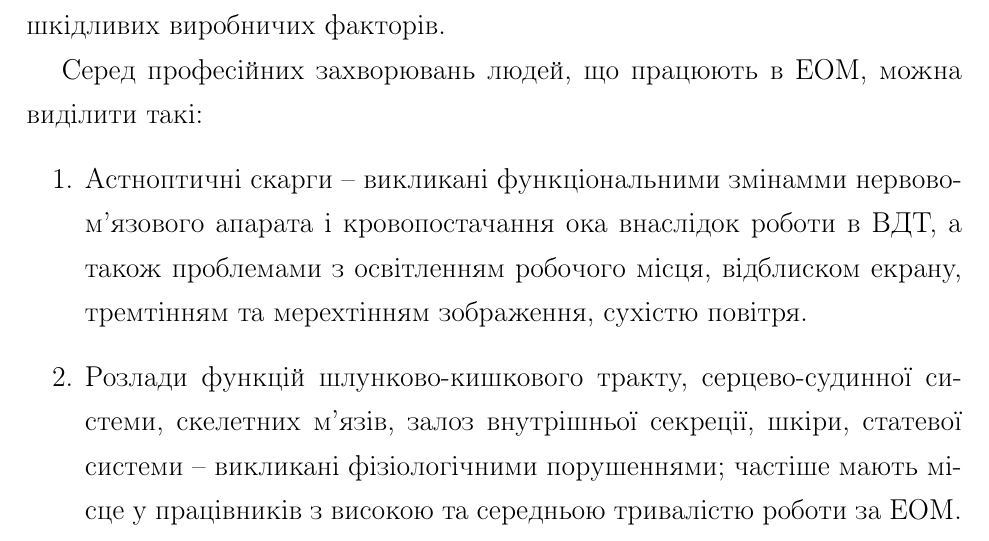
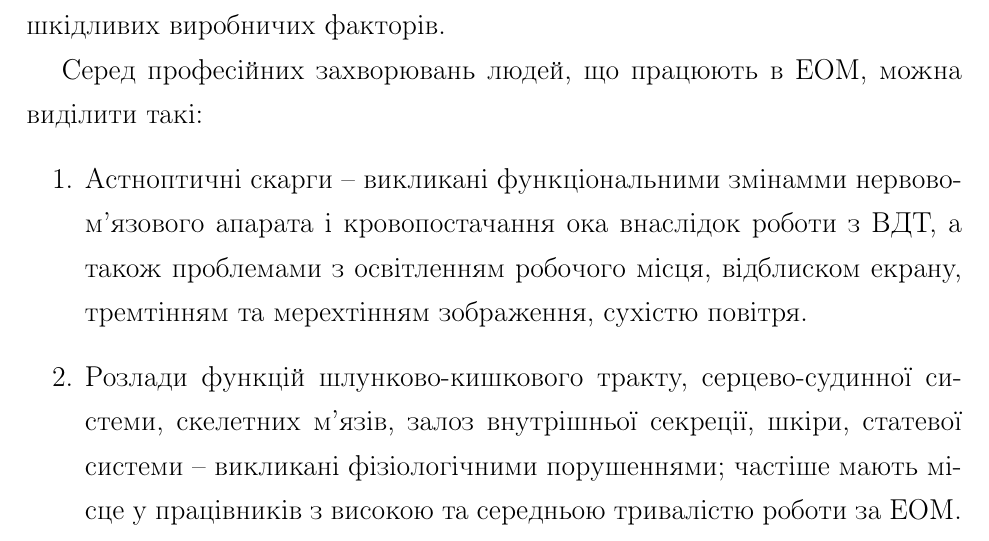
Before and after one commit to precious/diploma, a LaTeX document (OT_tex.tex): part of page 3 of 7, cut so that both start at the same text. Compiled offline with pdfLaTeX.

Commit message:
OT page 7

```diff
--- a/OT_tex.tex
+++ b/OT_tex.tex
@@ -88,7 +88,7 @@
 
 Серед професійних захворювань людей, що працюють в ЕОМ, можна виділити такі:
 \begin{enumerate}
-\item Астноптичні скарги -- викликані функціональними змінамми нервово-м’язового апарата і кровопостачання ока внаслідок роботи в ВДТ, а також проблемами з освітленням робочого місця, відблиском екрану, тремтінням та мерехтінням зображення, сухістю повітря.
+\item Астноптичні скарги -- викликані функціональними змінамми нервово-м’язового апарата і кровопостачання ока внаслідок роботи з ВДТ, а також проблемами з освітленням робочого місця, відблиском екрану, тремтінням та мерехтінням зображення, сухістю повітря.
 \item Розлади функцій шлунково-кишкового тракту, серцево-судинної системи, скелетних м’язів, залоз внутрішньої секреції, шкіри, статевої системи -- викликані фізіологічними порушеннями; частіше мають місце у працівників з високою та середньою тривалістю роботи за ЕОМ.
 \item Психологічні та поведінкові розлади -- агресивність, нервозність, дратівливість, порушення сну, швидкий розвиток втоми.
 \end{enumerate}
```
Also changed, not shown: OT_tex.pdf.
